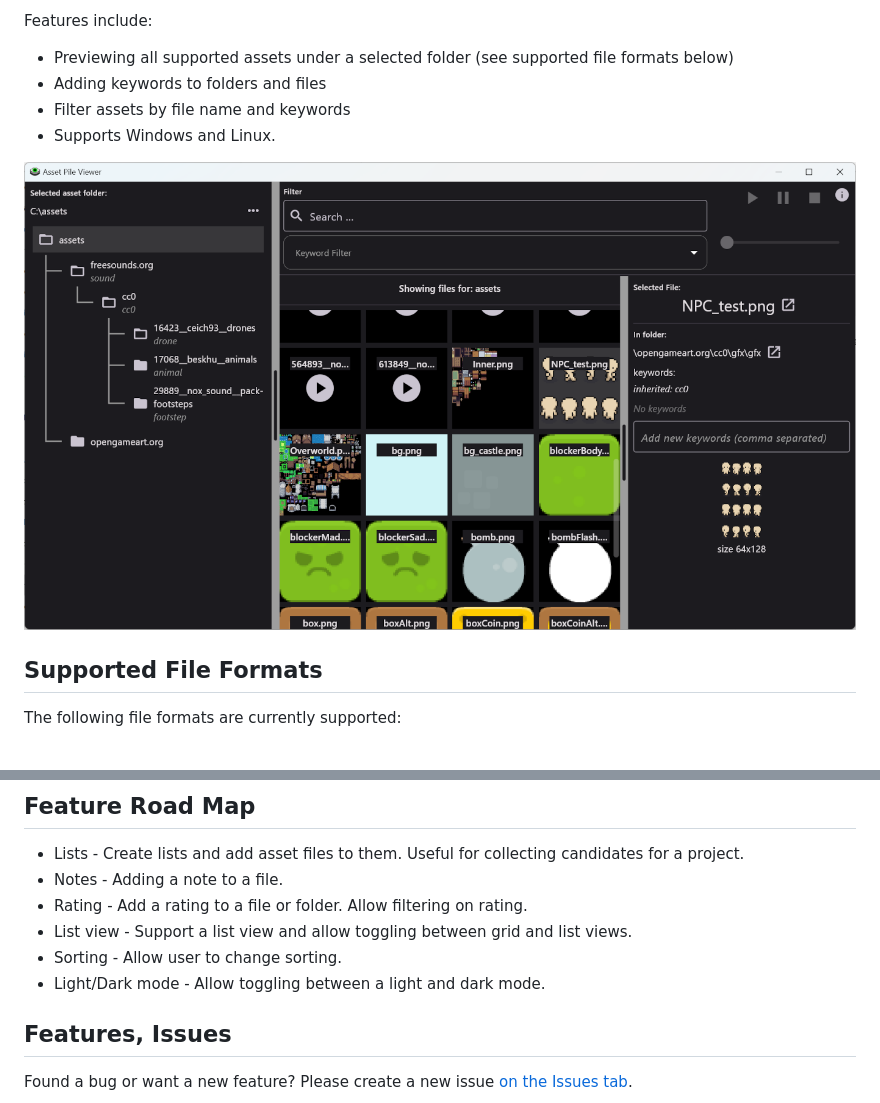
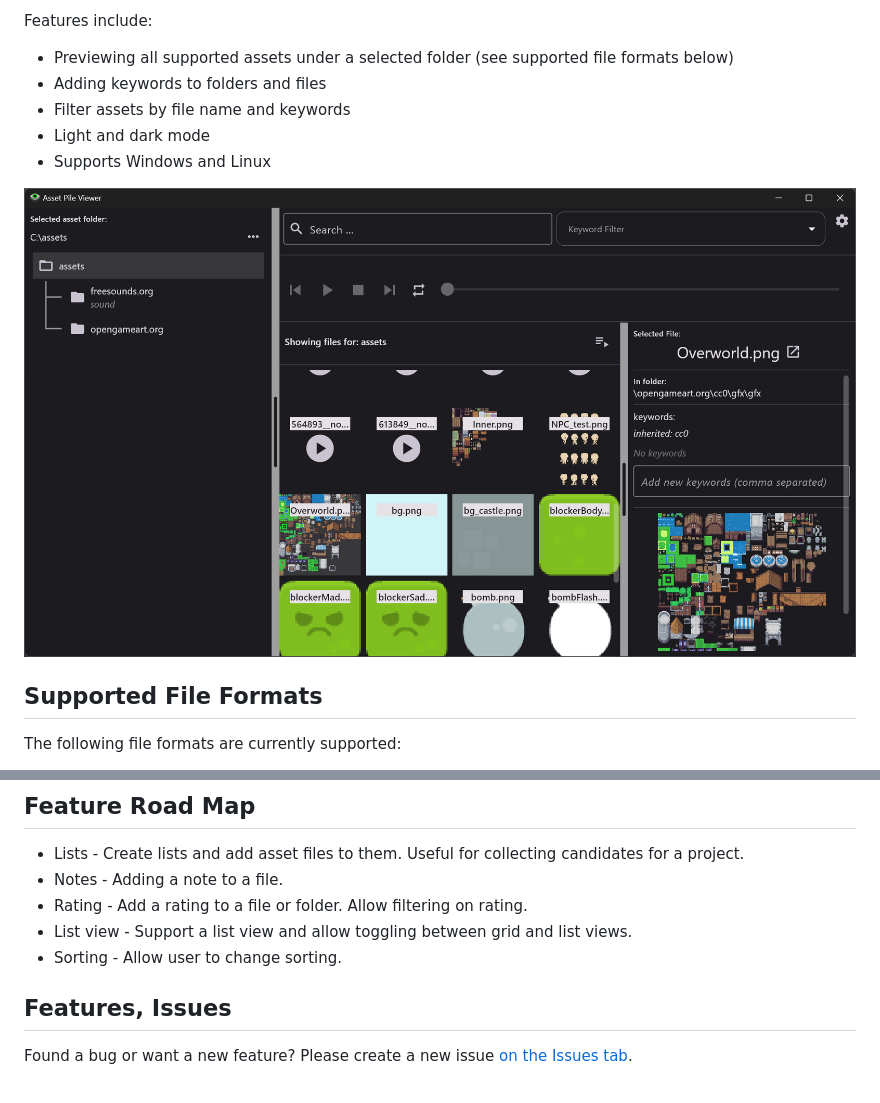
Before and after one commit to jhlothamer/asset_pile_viewer, a Markdown page: README.md, 2 parts joined by grey strips. GitHub-like rendering; pictures changed too: readme_images/screenshot.png.

```diff
--- a/README.md
+++ b/README.md
@@ -7,14 +7,12 @@ Features include:
   * Previewing all supported assets under a selected folder (see supported file formats below)
   * Adding keywords to folders and files
   * Filter assets by file name and keywords
-  * Supports Windows and Linux.
-
+  * Light and dark mode
+  * Supports Windows and Linux
 
 <p align="center">
 <img src="readme_images/screenshot.png" />
 </p>
-
-
 
 ## Supported File Formats
 The following file formats are currently supported:
@@ -35,7 +33,6 @@ There are issues with full support for the following file formats.
   * Rating - Add a rating to a file or folder.  Allow filtering on rating.
   * List view - Support a list view and allow toggling between grid and list views.
   * Sorting - Allow user to change sorting.
-  * Light/Dark mode - Allow toggling between a light and dark mode.
 
 ## Features, Issues
 Found a bug or want a new feature?  Please create a new issue [on the Issues tab](https://github.com/jhlothamer/asset_pile_viewer/issues).
```
Also changed, not shown: 1 other file.
